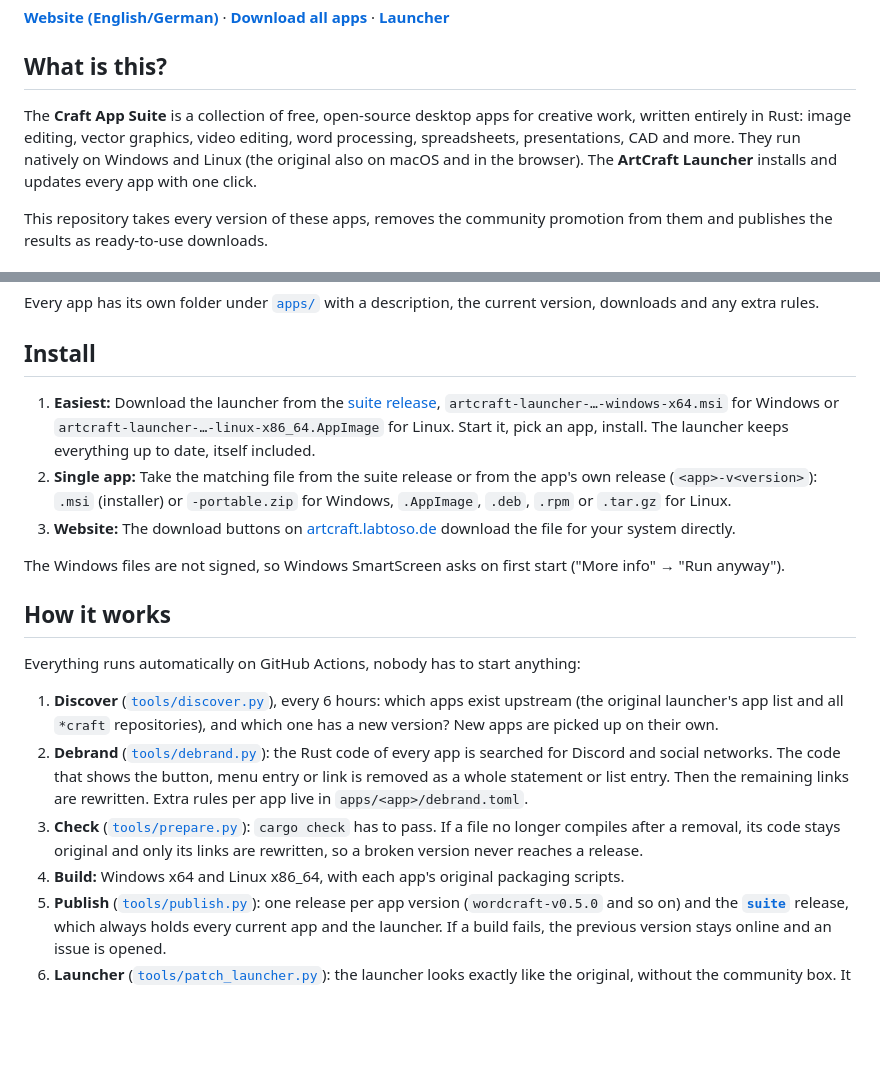
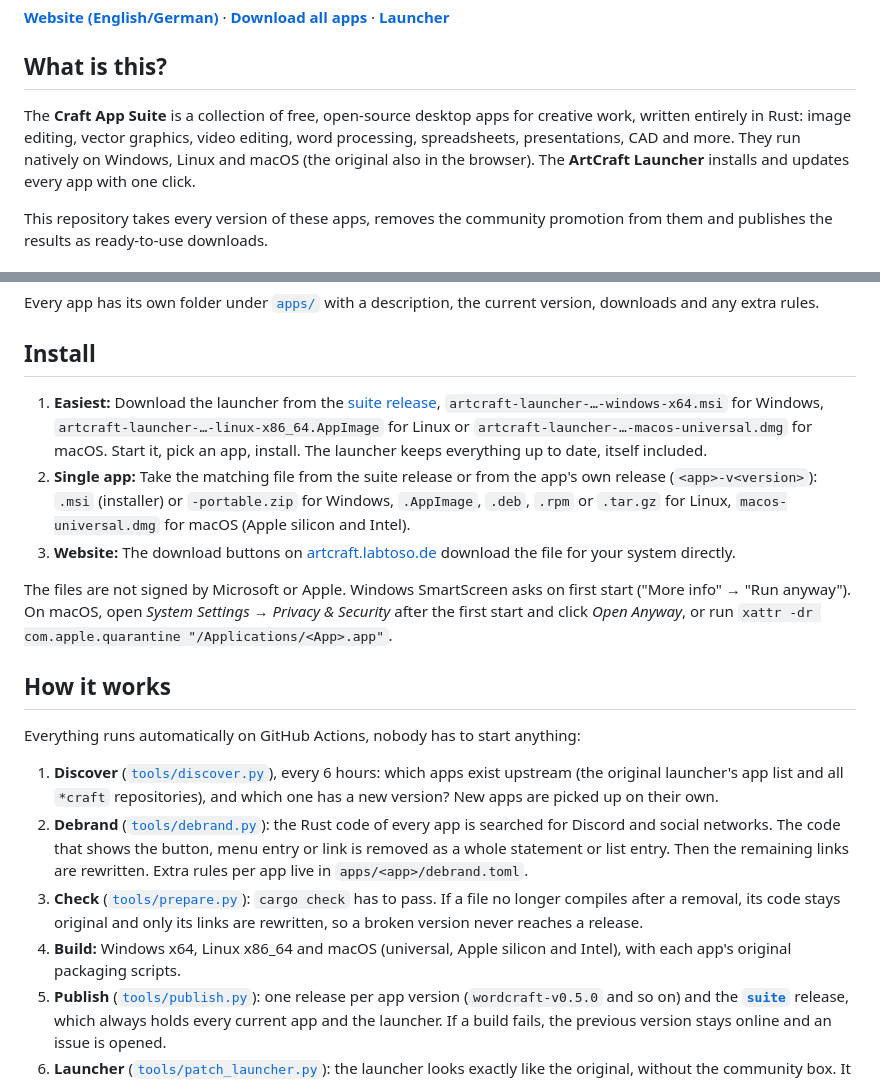
Before and after one commit to Labtoso/Artcraft, a Markdown page: README.md, 2 parts joined by grey strips. Drawn GitHub-style; blank space fills up the shorter version.

Commit message:
README: macOS downloads

```diff
--- a/README.md
+++ b/README.md
@@ -9,7 +9,7 @@
 
 ## What is this?
 
-The **Craft App Suite** is a collection of free, open-source desktop apps for creative work, written entirely in Rust: image editing, vector graphics, video editing, word processing, spreadsheets, presentations, CAD and more. They run natively on Windows and Linux (the original also on macOS and in the browser). The **ArtCraft Launcher** installs and updates every app with one click.
+The **Craft App Suite** is a collection of free, open-source desktop apps for creative work, written entirely in Rust: image editing, vector graphics, video editing, word processing, spreadsheets, presentations, CAD and more. They run natively on Windows, Linux and macOS (the original also in the browser). The **ArtCraft Launcher** installs and updates every app with one click.
 
 This repository takes every version of these apps, removes the community promotion from them and publishes the results as ready-to-use downloads.
 
@@ -46,11 +46,11 @@ Every app has its own folder under [`apps/`](apps/) with a description, the curr
 
 ## Install
 
-1. **Easiest:** Download the launcher from the [suite release](https://github.com/Labtoso/Artcraft/releases/tag/suite), `artcraft-launcher-…-windows-x64.msi` for Windows or `artcraft-launcher-…-linux-x86_64.AppImage` for Linux. Start it, pick an app, install. The launcher keeps everything up to date, itself included.
-2. **Single app:** Take the matching file from the suite release or from the app's own release (`<app>-v<version>`): `.msi` (installer) or `-portable.zip` for Windows, `.AppImage`, `.deb`, `.rpm` or `.tar.gz` for Linux.
+1. **Easiest:** Download the launcher from the [suite release](https://github.com/Labtoso/Artcraft/releases/tag/suite), `artcraft-launcher-…-windows-x64.msi` for Windows, `artcraft-launcher-…-linux-x86_64.AppImage` for Linux or `artcraft-launcher-…-macos-universal.dmg` for macOS. Start it, pick an app, install. The launcher keeps everything up to date, itself included.
+2. **Single app:** Take the matching file from the suite release or from the app's own release (`<app>-v<version>`): `.msi` (installer) or `-portable.zip` for Windows, `.AppImage`, `.deb`, `.rpm` or `.tar.gz` for Linux, `macos-universal.dmg` for macOS (Apple silicon and Intel).
 3. **Website:** The download buttons on [artcraft.labtoso.de](https://artcraft.labtoso.de/) download the file for your system directly.
 
-The Windows files are not signed, so Windows SmartScreen asks on first start ("More info" → "Run anyway").
+The files are not signed by Microsoft or Apple. Windows SmartScreen asks on first start ("More info" → "Run anyway"). On macOS, open *System Settings → Privacy & Security* after the first start and click *Open Anyway*, or run `xattr -dr com.apple.quarantine "/Applications/<App>.app"`.
 
 ## How it works
 
@@ -59,7 +59,7 @@ Everything runs automatically on GitHub Actions, nobody has to start anything:
 1. **Discover** ([`tools/discover.py`](tools/discover.py)), every 6 hours: which apps exist upstream (the original launcher's app list and all `*craft` repositories), and which one has a new version? New apps are picked up on their own.
 2. **Debrand** ([`tools/debrand.py`](tools/debrand.py)): the Rust code of every app is searched for Discord and social networks. The code that shows the button, menu entry or link is removed as a whole statement or list entry. Then the remaining links are rewritten. Extra rules per app live in `apps/<app>/debrand.toml`.
 3. **Check** ([`tools/prepare.py`](tools/prepare.py)): `cargo check` has to pass. If a file no longer compiles after a removal, its code stays original and only its links are rewritten, so a broken version never reaches a release.
-4. **Build:** Windows x64 and Linux x86_64, with each app's original packaging scripts.
+4. **Build:** Windows x64, Linux x86_64 and macOS (universal, Apple silicon and Intel), with each app's original packaging scripts.
 5. **Publish** ([`tools/publish.py`](tools/publish.py)): one release per app version (`wordcraft-v0.5.0` and so on) and the **[`suite`](https://github.com/Labtoso/Artcraft/releases/tag/suite)** release, which always holds every current app and the launcher. If a build fails, the previous version stays online and an issue is opened.
 6. **Launcher** ([`tools/patch_launcher.py`](tools/patch_launcher.py)): the launcher looks exactly like the original, without the community box. It gets apps and its own updates from this repository's releases through the feed [`release_info.json`](https://artcraft.labtoso.de/release_info.json).
 7. **Website** ([`tools/site.py`](tools/site.py)), daily and after every update: [getartcraft.com](https://getartcraft.com) is mirrored 1:1 to [artcraft.labtoso.de](https://artcraft.labtoso.de/), without ArtCraft Studio, pricing, Discord and social links. Download buttons point to these releases, "Original on GitHub" links to the original, and the footer holds the credits. The site switches to German automatically when the browser or system is set to German, otherwise it shows English, and DE/EN switches by hand. Hand-made translations are in [`site/i18n/de.json`](site/i18n/de.json), new texts are translated automatically ([`de.auto.json`](site/i18n/de.auto.json)).
```
